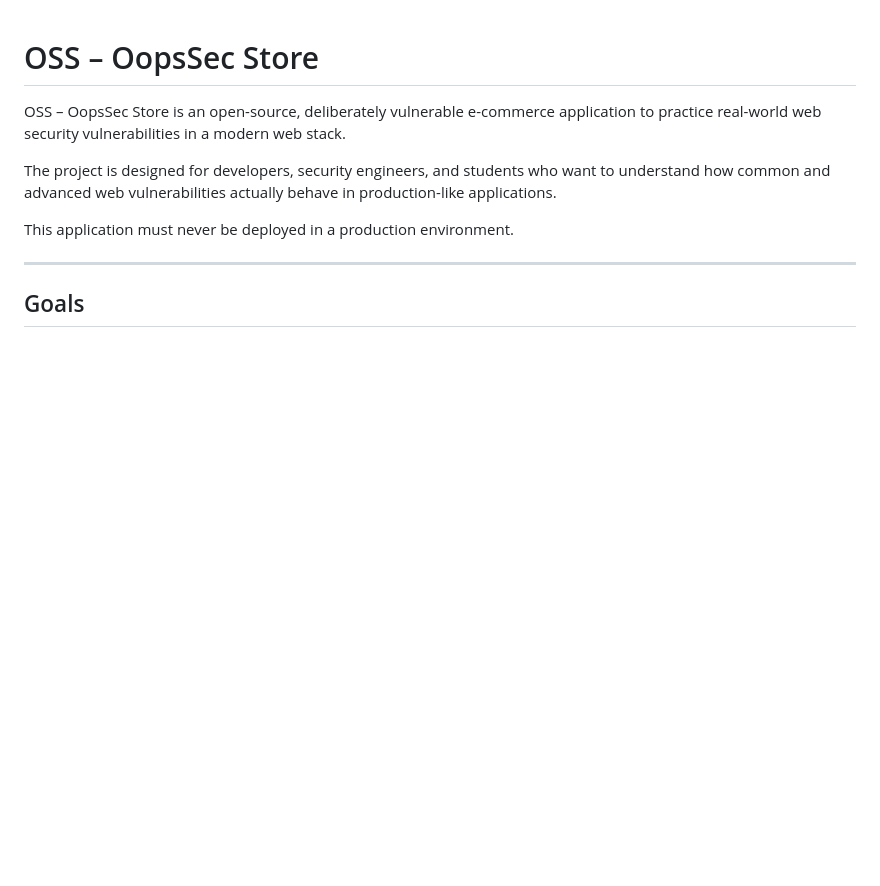
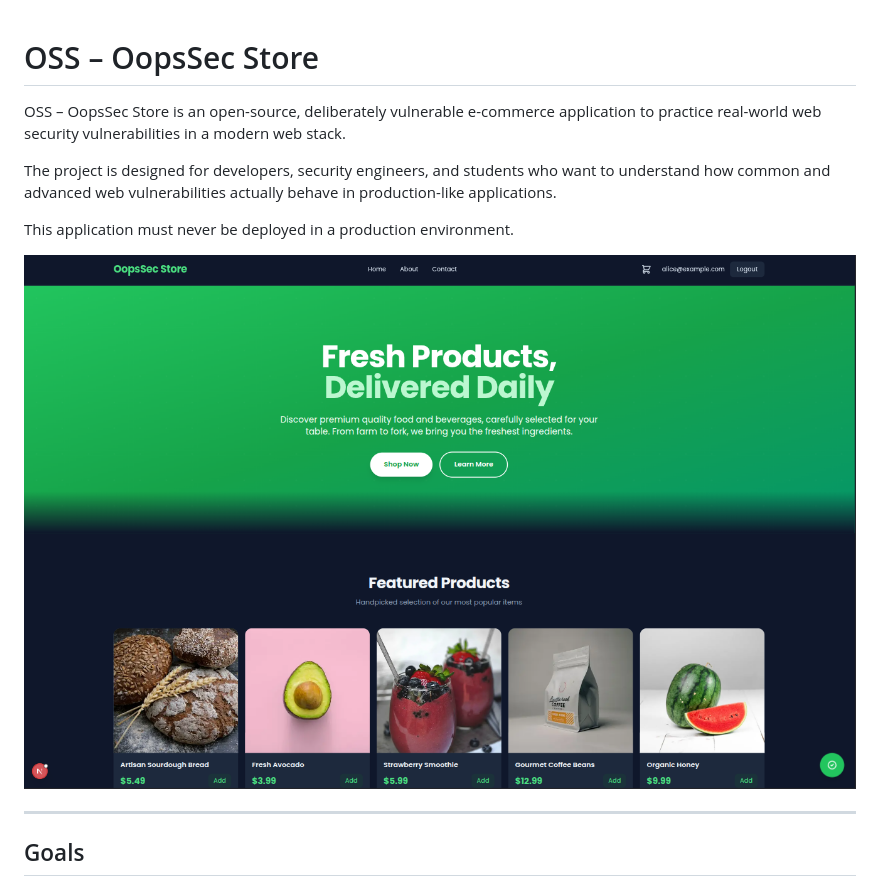
Before and after one commit to kOaDT/oss-oopssec-store, a Markdown page: README.md, the part around the change. Rendered like a GitHub page; pictures changed too: screen.png (added); blank space fills up the shorter version.

```diff
--- a/README.md
+++ b/README.md
@@ -9,6 +9,8 @@ want to understand how common and advanced web vulnerabilities actually behave
 in production-like applications.
 
 This application must never be deployed in a production environment.
+
+![OSS – OopsSec Store](screen.png)
 
 ---
 
```
Also changed, not shown: content/vulnerabilities/cross-site-scripting-xss.md (added, +148 -0 lines), 5 other files.
